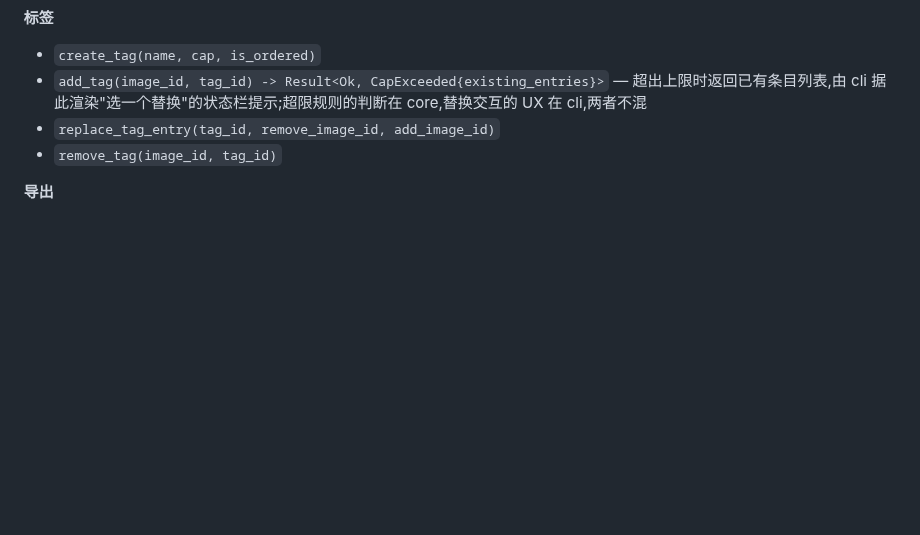
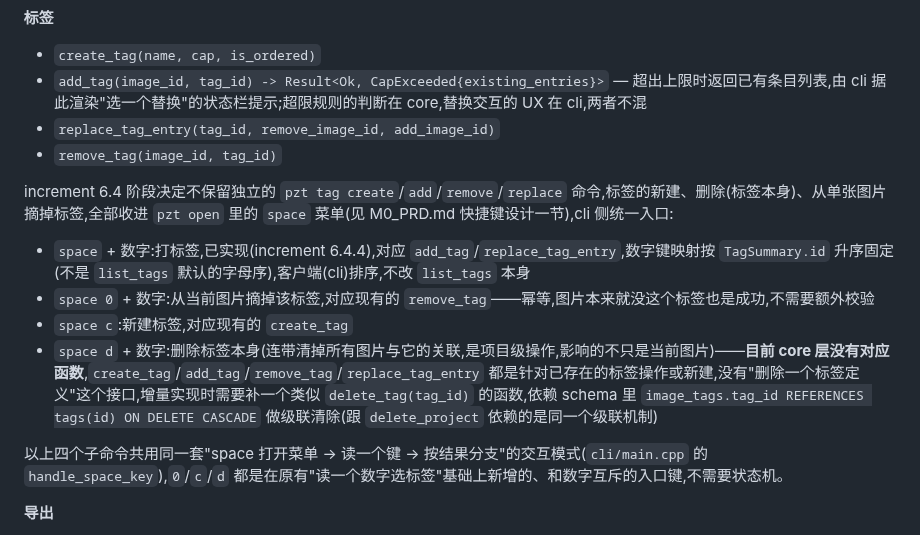
Before and after one commit to wangliyangleon/picztream, a Markdown page: docs/M0_Eng_Design.md, the part around the change. Drawn GitHub-style; blank space fills up the shorter version.

Commit message:
Document the full space-menu tag management design (add/remove/create/delete)
Records the decision (this session) to drop standalone pzt tag
create/add/remove/replace commands entirely in favor of one unified
entry point: the space menu inside pzt open.

- space + digit: tag the current image (implemented, 6.4.4)
- space 0 + digit: untag the current image (uses existing remove_tag,
  no core changes needed - it's already idempotent)
- space c: create a new tag (uses existing create_tag)
- space d + digit: delete a tag definition entirely, project-wide -
  flagged as a real core gap, there's no delete_tag(tag_id) function
  yet; will need one that leans on the same ON DELETE CASCADE
  mechanism delete_project already depends on

M0_PRD.md's keybinding and tagging sections updated to match; none of
this was implemented in this commit, just documented ahead of
implementing 6.4.4.5.

```diff
--- a/docs/M0_Eng_Design.md
+++ b/docs/M0_Eng_Design.md
@@ -104,6 +104,15 @@ image_tags(
 - `replace_tag_entry(tag_id, remove_image_id, add_image_id)`
 - `remove_tag(image_id, tag_id)`
 
+increment 6.4 阶段决定不保留独立的 `pzt tag create`/`add`/`remove`/`replace` 命令,标签的新建、删除(标签本身)、从单张图片摘掉标签,全部收进 `pzt open` 里的 `space` 菜单(见 M0_PRD.md 快捷键设计一节),cli 侧统一入口:
+
+- `space` + 数字:打标签,已实现(increment 6.4.4),对应 `add_tag`/`replace_tag_entry`,数字键映射按 `TagSummary.id` 升序固定(不是 `list_tags` 默认的字母序),客户端(cli)排序,不改 `list_tags` 本身
+- `space 0` + 数字:从当前图片摘掉该标签,对应现有的 `remove_tag`——幂等,图片本来就没这个标签也是成功,不需要额外校验
+- `space c`:新建标签,对应现有的 `create_tag`
+- `space d` + 数字:删除标签本身(连带清掉所有图片与它的关联,是项目级操作,影响的不只是当前图片)——**目前 core 层没有对应函数**,`create_tag`/`add_tag`/`remove_tag`/`replace_tag_entry` 都是针对已存在的标签操作或新建,没有"删除一个标签定义"这个接口,增量实现时需要补一个类似 `delete_tag(tag_id)` 的函数,依赖 schema 里 `image_tags.tag_id REFERENCES tags(id) ON DELETE CASCADE` 做级联清除(跟 `delete_project` 依赖的是同一个级联机制)
+
+以上四个子命令共用同一套"space 打开菜单 -> 读一个键 -> 按结果分支"的交互模式(`cli/main.cpp` 的 `handle_space_key`),`0`/`c`/`d` 都是在原有"读一个数字选标签"基础上新增的、和数字互斥的入口键,不需要状态机。
+
 **导出**
 
 行为流程:解析标签下所有图片(有序标签按 `image_tags.position` 升序,无序标签按 `image_tags.tagged_at` 升序,后者只是为了让多次导出行为确定、顺序本身无语义)→ 目标文件夹不存在时自动创建 → 逐张计算目标文件名、遇冲突自动消歧、按 `link_mode` 复制或软链 → 源文件在磁盘上缺失时跳过该张并记录原因,不中断其余图片的导出 → 返回汇总结果供 cli 渲染成一行状态提示。
```
Also changed, not shown: docs/M0_PRD.md (+2 -2 lines).
